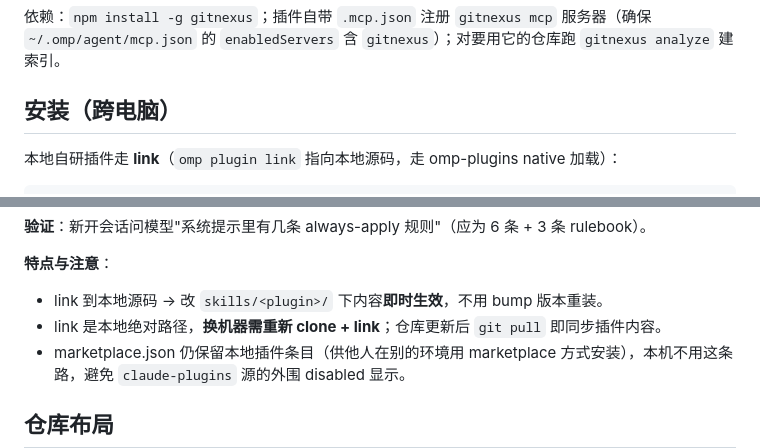
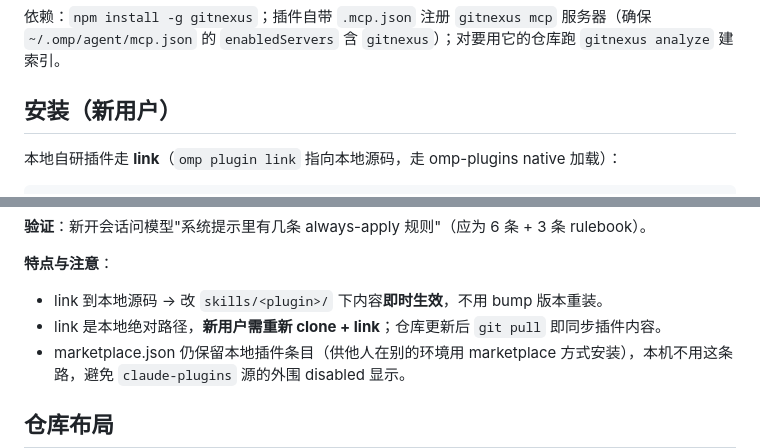
Before and after one commit to 3072141364/t-craft, a Markdown page: README.md, 2 parts joined by grey strips. Drawn GitHub-style.

Commit message:
docs: 换电脑表述统一改为新用户（t-craft 无用户级状态，换电脑即新用户流程）
- README：安装章节标题与 link 说明改新用户
- traft-homepage：description/触发表'换电脑主页'→'新用户主页'
- traft-task：视图初始化说明改新用户

```diff
--- a/README.md
+++ b/README.md
@@ -64,7 +64,7 @@
 
 依赖：`npm install -g gitnexus`；插件自带 `.mcp.json` 注册 `gitnexus mcp` 服务器（确保 `~/.omp/agent/mcp.json` 的 `enabledServers` 含 `gitnexus`）；对要用它的仓库跑 `gitnexus analyze` 建索引。
 
-## 安装（跨电脑）
+## 安装（新用户）
 
 本地自研插件走 **link**（`omp plugin link` 指向本地源码，走 omp-plugins native 加载）：
 
@@ -88,7 +88,7 @@ omp plugin link skills/gitnexus
 **特点与注意**：
 
 - link 到本地源码 → 改 `skills/<plugin>/` 下内容**即时生效**，不用 bump 版本重装。
-- link 是本地绝对路径，**换机器需重新 clone + link**；仓库更新后 `git pull` 即同步插件内容。
+- link 是本地绝对路径，**新用户需重新 clone + link**；仓库更新后 `git pull` 即同步插件内容。
 - marketplace.json 仍保留本地插件条目（供他人在别的环境用 marketplace 方式安装），本机不用这条路，避免 `claude-plugins` 源的外围 disabled 显示。
 
 ## 仓库布局
```
Also changed, not shown: 2 other files.
